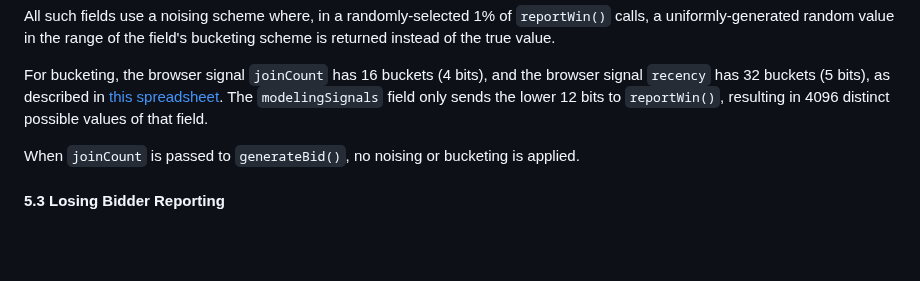
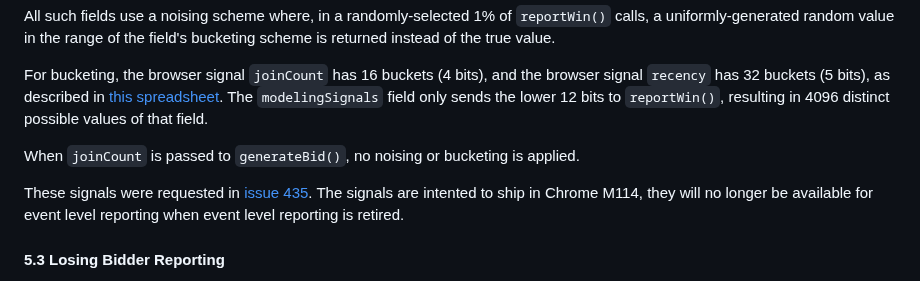
Before and after one commit to WICG/turtledove, a Markdown page: FLEDGE.md, the part around the change. Rendered like a GitHub page; blank space fills up the shorter version.

```diff
--- a/FLEDGE.md
+++ b/FLEDGE.md
@@ -705,6 +705,8 @@ For bucketing, the browser signal `joinCount` has 16 buckets (4 bits), and the b
 
 When `joinCount` is passed to `generateBid()`, no noising or bucketing is applied.
 
+These signals were requested in [issue 435](https://github.com/WICG/turtledove/issues/435). The signals are intented to ship in Chrome M114, they will no longer be available for event level reporting when event level reporting is retired.
+
 #### 5.3 Losing Bidder Reporting
 
 We also need to provide a mechanism for the _losing_ bidders in the auction to learn aggregate outcomes.  Certainly they should be able to count the number of times they bid, and losing ads should also be able to learn (in aggregate) some seller-provided information about e.g. the auction clearing price.  Likewise, a reporting mechanism should be available to buyers who attempted to bid with a creative that had not yet reached the k-anonymity threshold.
```
